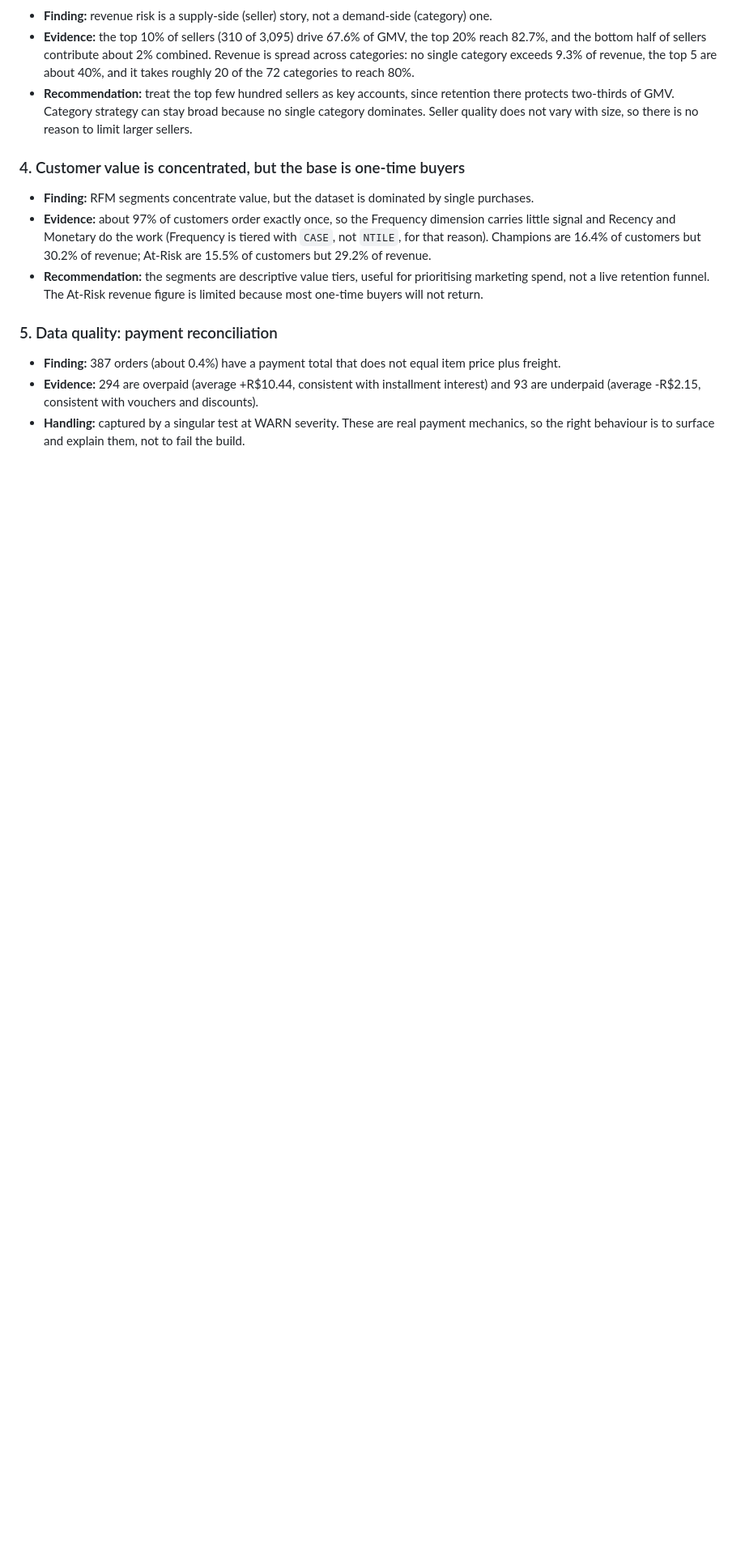
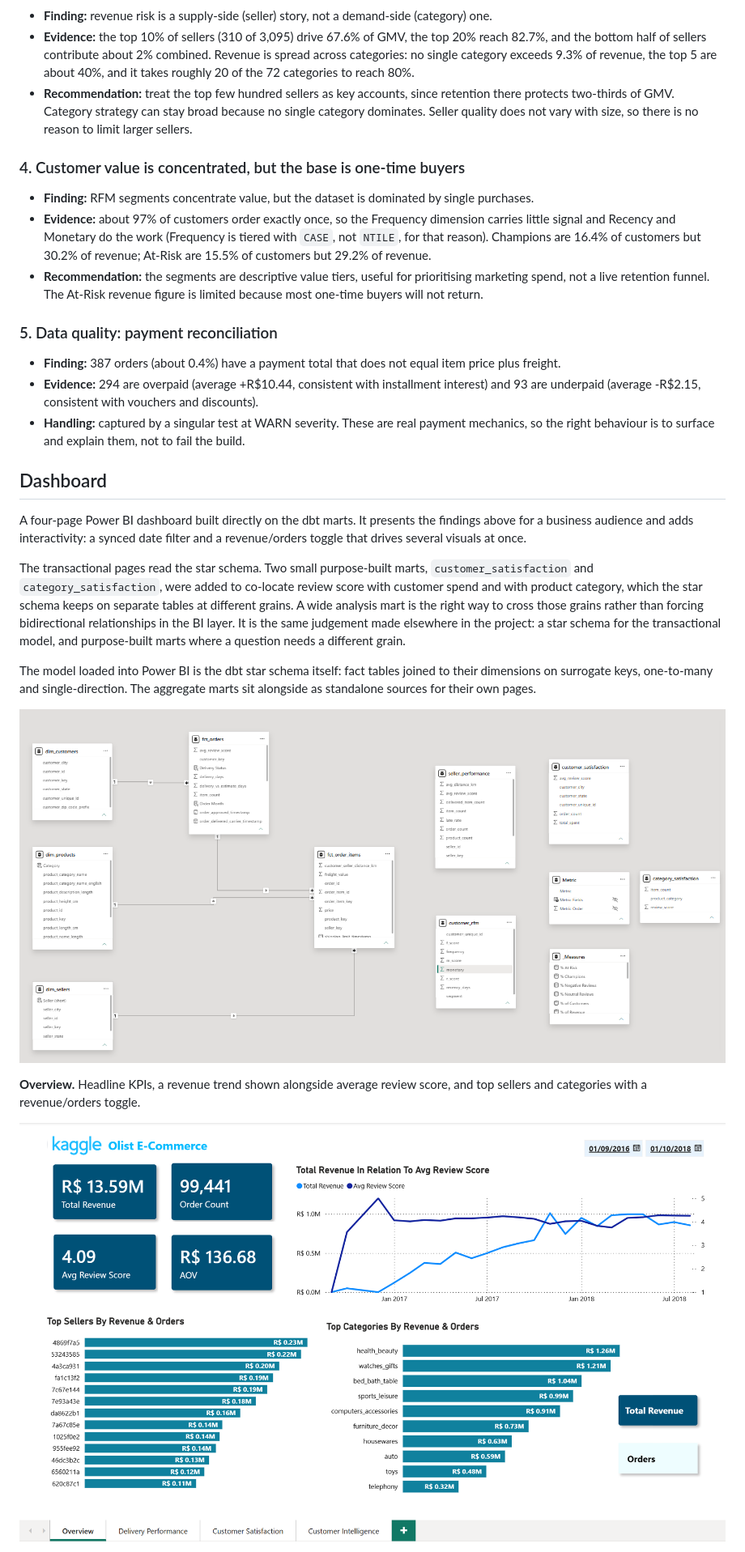
Before and after one commit to yanamiq1q/ecom-analytics-portfolio, a Markdown page: README.md, the part around one of its changes. Shown at 81% size. Drawn GitHub-style; pictures changed too: docs/images/model_view.png (added), docs/images/olist_pbi_overview.png (added); blank space fills up the shorter version.

Commit message:
Add Power BI dashboard, satisfaction marts, and README dashboard section

```diff
--- a/README.md
+++ b/README.md
@@ -72,3 +120,17 @@ All numbers are produced by the analyses in `/analyses`, which read the built ma
 - **Evidence:** 294 are overpaid (average +R$10.44, consistent with installment interest) and 93 are underpaid (average -R$2.15, consistent with vouchers and discounts).
 - **Handling:** captured by a singular test at WARN severity. These are real payment mechanics, so the right behaviour is to surface and explain them, not to fail the build.
 
+## Dashboard
+
+A four-page Power BI dashboard built directly on the dbt marts. It presents the findings above for a business audience and adds interactivity: a synced date filter and a revenue/orders toggle that drives several visuals at once.
+
+The transactional pages read the star schema. Two small purpose-built marts, `customer_satisfaction` and `category_satisfaction`, were added to co-locate review score with customer spend and with product category, which the star schema keeps on separate tables at different grains. A wide analysis mart is the right way to cross those grains rather than forcing bidirectional relationships in the BI layer. It is the same judgement made elsewhere in the project: a star schema for the transactional model, and purpose-built marts where a question needs a different grain.
+
+The model loaded into Power BI is the dbt star schema itself: fact tables joined to their dimensions on surrogate keys, one-to-many and single-direction. The aggregate marts sit alongside as standalone sources for their own pages.
+
+![Power BI model view of the star schema](docs/images/model_view.png)
+
+**Overview.** Headline KPIs, a revenue trend shown alongside average review score, and top sellers and categories with a revenue/orders toggle.
+
+![Power BI overview page](docs/images/olist_pbi_overview.png)
+
```
Also changed, not shown: other parts of README.md (+86 -14 lines), docs/images/olist_pbi_customer_intelligence.png (added), docs/images/olist_pbi_customer_satisfaction.png (added), docs/images/olist_pbi_delivery_performance.png (added), 6 other files.
